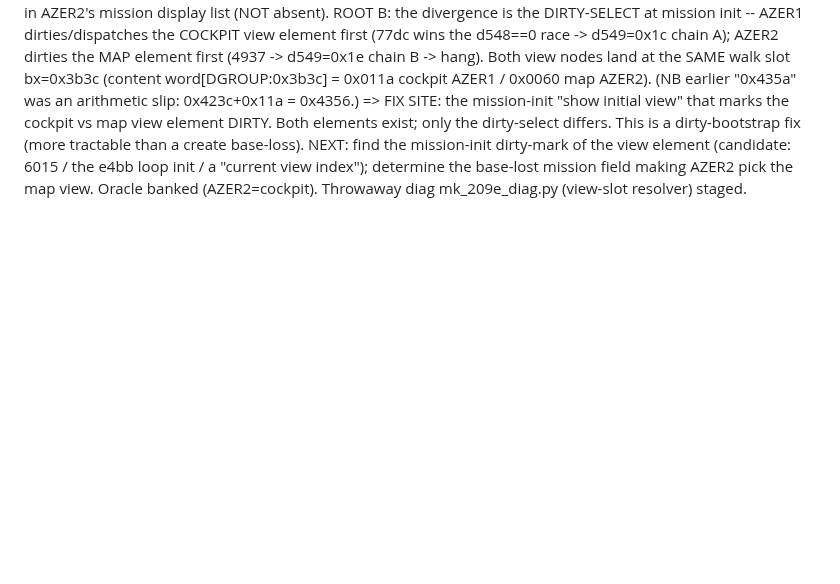
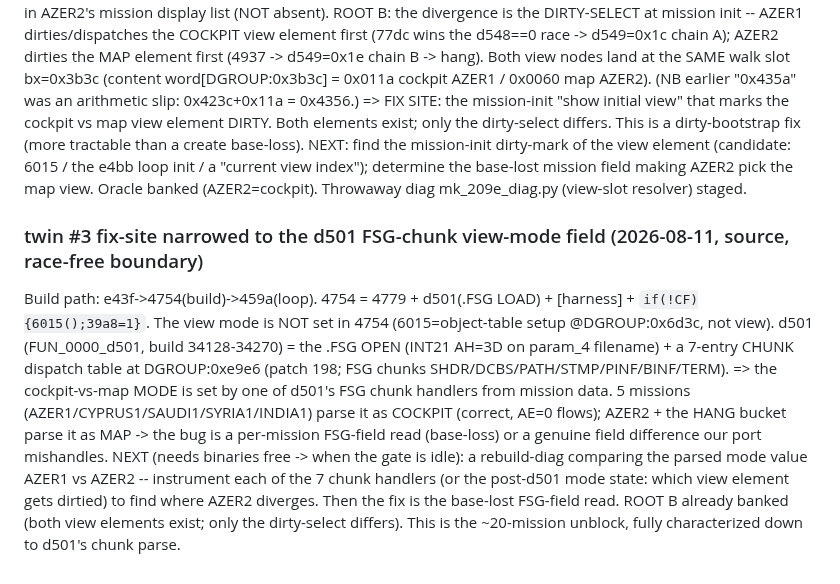
Before and after one commit to Weichwolf/wasm-fist, a Markdown page: docs/coverage_plan.md, the part around the change. Rendered like a GitHub page; blank space fills up the shorter version.

Commit message:
docs(coverage): twin #3 fix-site narrowed to d501's FSG-chunk view-mode field -- 4754 build doesn't set the view; d501 parses the .FSG (7-chunk table DGROUP:0xe9e6) and a chunk handler sets cockpit-vs-map mode; 5 flows parse cockpit(correct), AZER2/HANG-bucket parse map(bug); next = rebuild-diag diffing the parsed mode AZER1 vs AZER2 (needs binaries free)

```diff
--- a/docs/coverage_plan.md
+++ b/docs/coverage_plan.md
@@ -787,3 +787,17 @@ elements exist; only the dirty-select differs.  This is a dirty-bootstrap fix (m
 base-loss).  NEXT: find the mission-init dirty-mark of the view element (candidate: 6015 / the e4bb loop init
 / a "current view index"); determine the base-lost mission field making AZER2 pick the map view.  Oracle
 banked (AZER2=cockpit).  Throwaway diag mk_209e_diag.py (view-slot resolver) staged.
+
+### twin #3 fix-site narrowed to the d501 FSG-chunk view-mode field (2026-08-11, source, race-free boundary)
+Build path: e43f->4754(build)->459a(loop). 4754 = 4779 + d501(.FSG LOAD) + [harness] + `if(!CF){6015();39a8=1}`.
+The view mode is NOT set in 4754 (6015=object-table setup @DGROUP:0x6d3c, not view).  d501 (FUN_0000_d501,
+build 34128-34270) = the .FSG OPEN (INT21 AH=3D on param_4 filename) + a 7-entry CHUNK dispatch table at
+DGROUP:0xe9e6 (patch 198; FSG chunks SHDR/DCBS/PATH/STMP/PINF/BINF/TERM).  => the cockpit-vs-map MODE is set
+by one of d501's FSG chunk handlers from mission data.  5 missions (AZER1/CYPRUS1/SAUDI1/SYRIA1/INDIA1) parse
+it as COCKPIT (correct, AE=0 flows); AZER2 + the HANG bucket parse it as MAP -> the bug is a per-mission
+FSG-field read (base-loss) or a genuine field difference our port mishandles.
+NEXT (needs binaries free -> when the gate is idle): a rebuild-diag comparing the parsed mode value AZER1 vs
+AZER2 -- instrument each of the 7 chunk handlers (or the post-d501 mode state: which view element gets dirtied)
+to find where AZER2 diverges.  Then the fix is the base-lost FSG-field read.  ROOT B already banked (both view
+elements exist; only the dirty-select differs).  This is the ~20-mission unblock, fully characterized down to
+d501's chunk parse.
```
